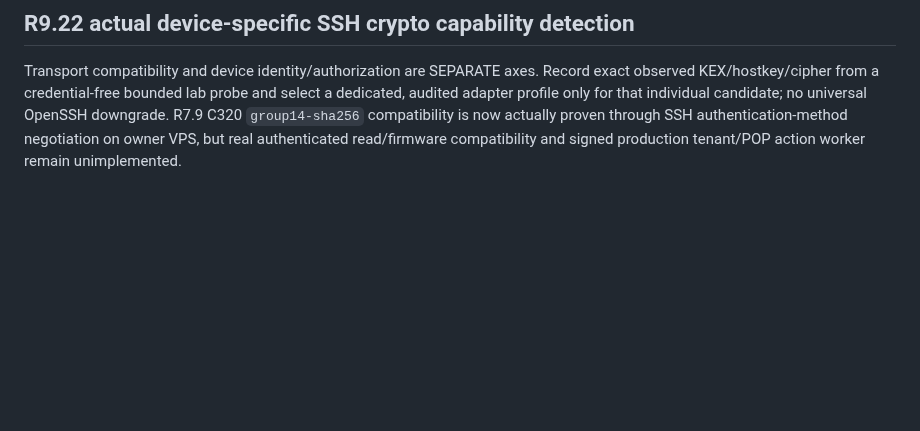
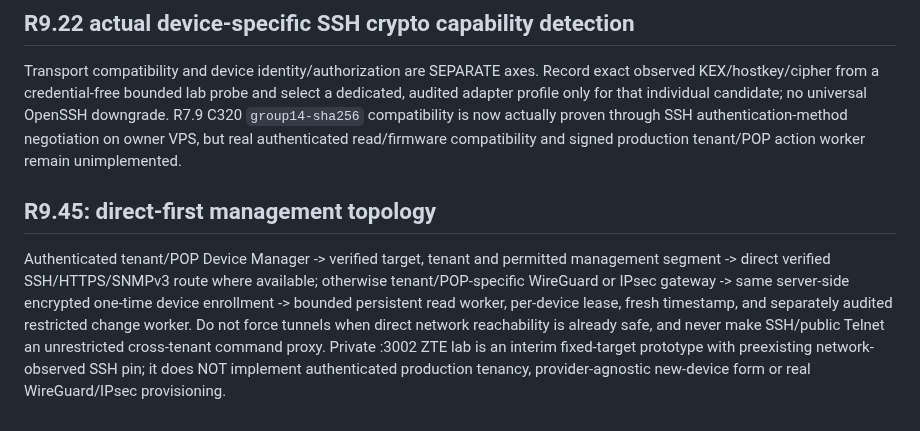
Before and after one commit to mr-ipat/ipat, a Markdown page: docs/ARCHITECTURE.md, the part around the change. GitHub-like rendering; blank space fills up the shorter version.

Commit message:
docs(r945): document direct-first operational enrollment and only-tunnel-when-needed routing

```diff
--- a/docs/ARCHITECTURE.md
+++ b/docs/ARCHITECTURE.md
@@ -1161,3 +1161,7 @@ OpenSSH downgrade. R7.9 C320 `group14-sha256` compatibility is now
 actually proven through SSH authentication-method negotiation on
 owner VPS, but real authenticated read/firmware compatibility and
 signed production tenant/POP action worker remain unimplemented.
+
+## R9.45: direct-first management topology
+
+Authenticated tenant/POP Device Manager -> verified target, tenant and permitted management segment -> direct verified SSH/HTTPS/SNMPv3 route where available; otherwise tenant/POP-specific WireGuard or IPsec gateway -> same server-side encrypted one-time device enrollment -> bounded persistent read worker, per-device lease, fresh timestamp, and separately audited restricted change worker. Do not force tunnels when direct network reachability is already safe, and never make SSH/public Telnet an unrestricted cross-tenant command proxy. Private :3002 ZTE lab is an interim fixed-target prototype with preexisting network-observed SSH pin; it does NOT implement authenticated production tenancy, provider-agnostic new-device form or real WireGuard/IPsec provisioning.
```
